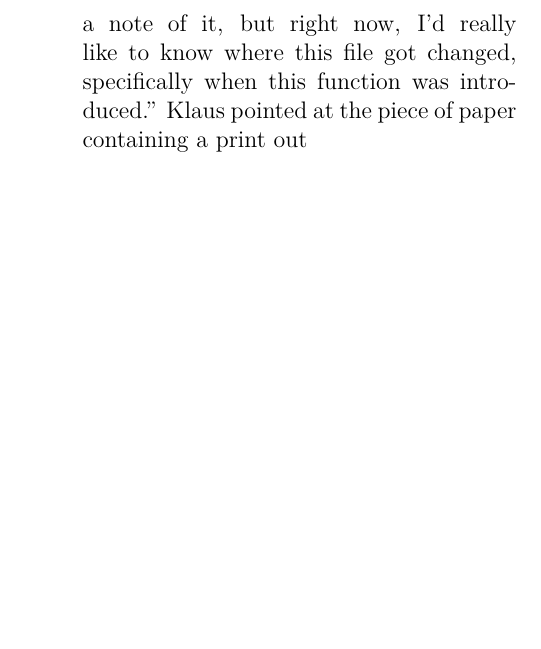
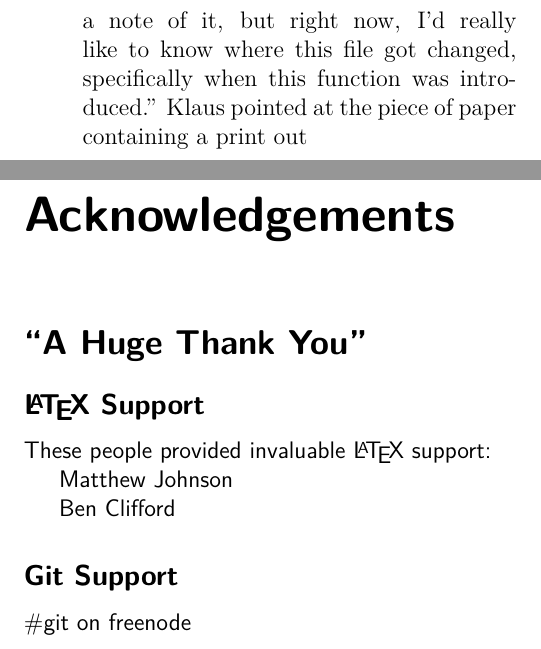
Before and after one commit to cbx33/gitt, a LaTeX book (gitt.tex, which reads ack.tex): part of page 51 of 51 before the commit and two parts of pages 53 and 55 of 55 after it, the two joined at a grey line, cut so that both start at the same text, the shorter picture padded with empty space. Compiled offline with pdfLaTeX.

Commit message:
Added acknowledgements

```diff
--- /dev/null
+++ b/ack.tex
@@ -0,0 +1,13 @@
+% ack.tex - Acknowledgements
+\chapter{Acknowledgements}
+\section{``A Huge Thank You''}
+
+\subsection{\LaTeX{} Support}
+These people provided invaluable \LaTeX{} support:
+
+Matthew Johnson
+
+Ben Clifford
+
+\subsection{Git Support}
+\#git on freenode
--- a/gitt.tex
+++ b/gitt.tex
@@ -75,5 +75,6 @@
 \input{chap1}
 \input{chap2}
 \input{chap3}
+\input{ack}
 
 \end{document}
```
